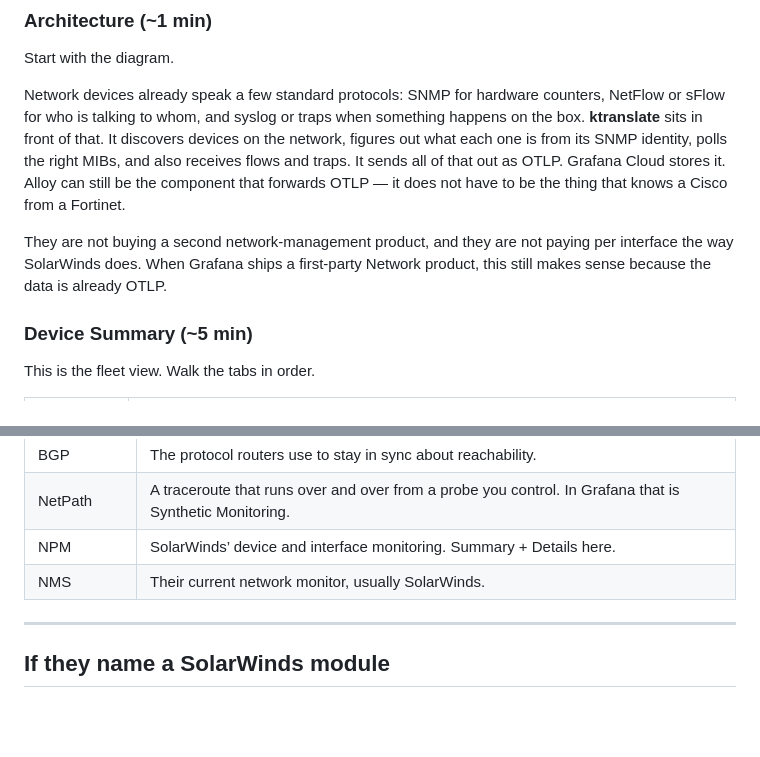
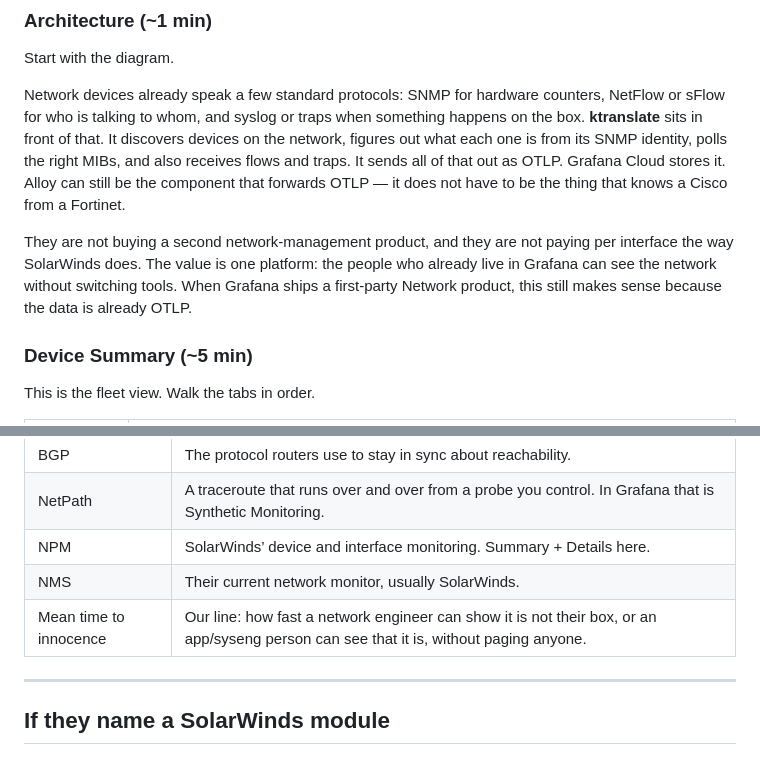
Before and after one commit to Mesverrum/network-o11y-demo, a Markdown page: docs/ktranslate-se-demo-talk-track.md, 2 parts joined by grey strips. Rendered like a GitHub page; blank space fills up the shorter version.

```diff
--- a/docs/ktranslate-se-demo-talk-track.md
+++ b/docs/ktranslate-se-demo-talk-track.md
@@ -38,7 +40,7 @@ Start with the diagram.
 
 Network devices already speak a few standard protocols: SNMP for hardware counters, NetFlow or sFlow for who is talking to whom, and syslog or traps when something happens on the box. **ktranslate** sits in front of that. It discovers devices on the network, figures out what each one is from its SNMP identity, polls the right MIBs, and also receives flows and traps. It sends all of that out as OTLP. Grafana Cloud stores it. Alloy can still be the component that forwards OTLP — it does not have to be the thing that knows a Cisco from a Fortinet.
 
-They are not buying a second network-management product, and they are not paying per interface the way SolarWinds does. When Grafana ships a first-party Network product, this still makes sense because the data is already OTLP.
+They are not buying a second network-management product, and they are not paying per interface the way SolarWinds does. The value is one platform: the people who already live in Grafana can see the network without switching tools. When Grafana ships a first-party Network product, this still makes sense because the data is already OTLP.
 
 ### Device Summary (~5 min)
 
@@ -89,6 +91,7 @@ A switch can page the same way a service does. Alerts and Explore are the same t
 | NetPath | A traceroute that runs over and over from a probe you control. In Grafana that is Synthetic Monitoring. |
 | NPM | SolarWinds’ device and interface monitoring. Summary + Details here. |
 | NMS | Their current network monitor, usually SolarWinds. |
+| Mean time to innocence | Our line: how fast a network engineer can show it is not their box, or an app/syseng person can see that it is, without paging anyone. |
 
 ---
 
```
Also changed, not shown: other parts of docs/ktranslate-se-demo-talk-track.md (+9 -7 lines).
